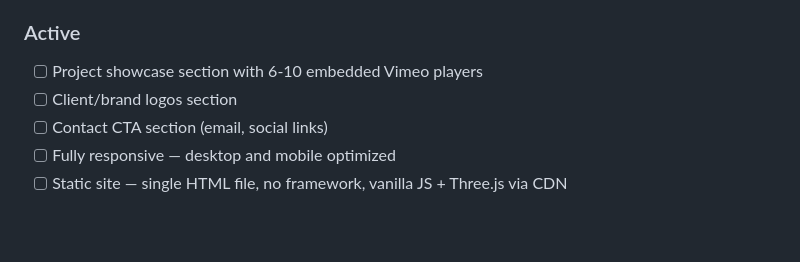
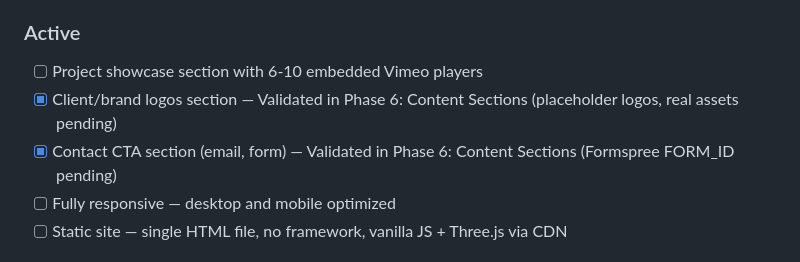
Before and after one commit to Tbernys/Portfolio-2026, a Markdown page: .planning/PROJECT.md, the part around the change. GitHub-like rendering; blank space fills up the shorter version.

Commit message:
docs(phase-06): evolve PROJECT.md after phase completion

```diff
--- a/.planning/PROJECT.md
+++ b/.planning/PROJECT.md
@@ -23,8 +23,8 @@ Visitors instantly see the quality of Tom's work through an immersive visual exp
 ### Active
 
 - [ ] Project showcase section with 6-10 embedded Vimeo players
-- [ ] Client/brand logos section
-- [ ] Contact CTA section (email, social links)
+- [x] Client/brand logos section — Validated in Phase 6: Content Sections (placeholder logos, real assets pending)
+- [x] Contact CTA section (email, form) — Validated in Phase 6: Content Sections (Formspree FORM_ID pending)
 - [ ] Fully responsive — desktop and mobile optimized
 - [ ] Static site — single HTML file, no framework, vanilla JS + Three.js via CDN
 
```
